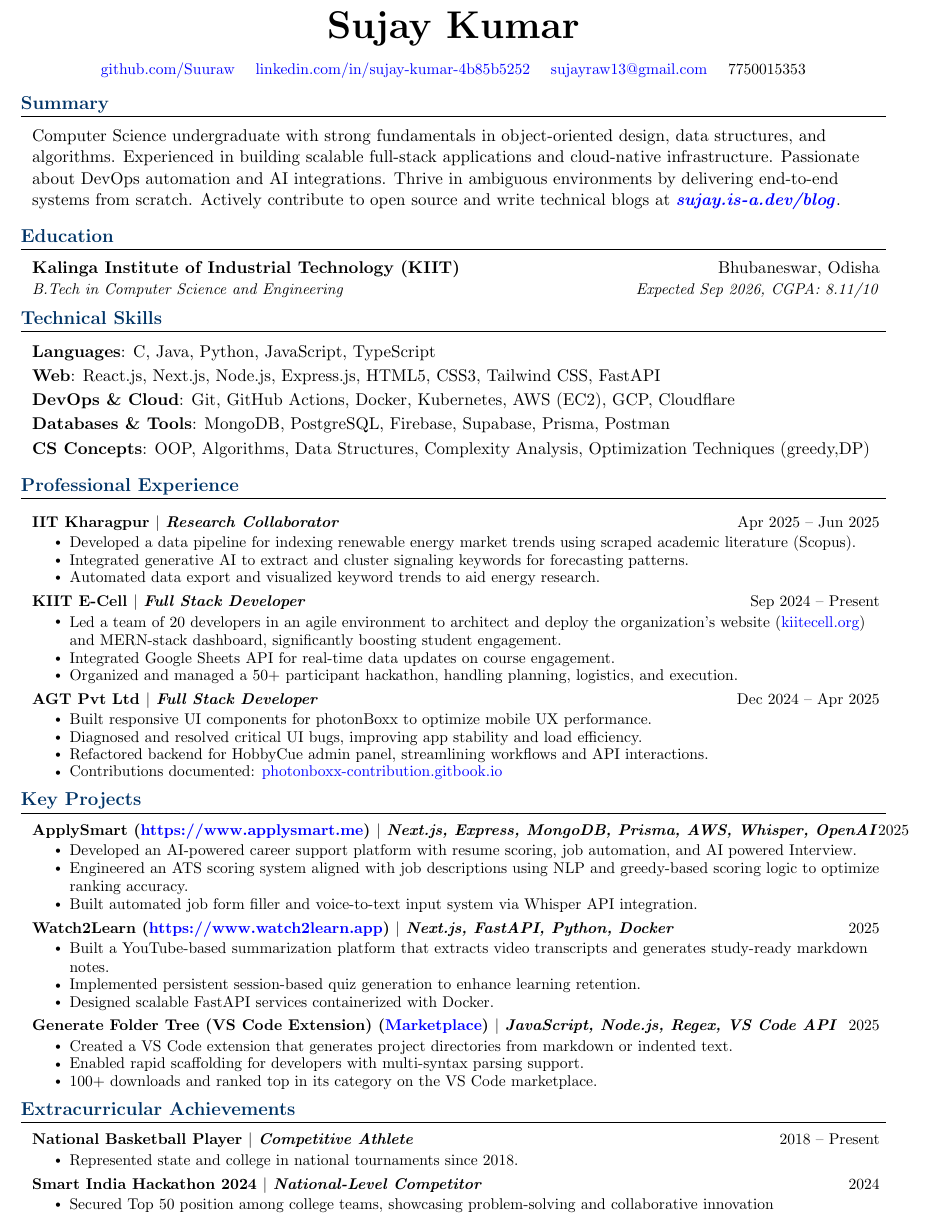
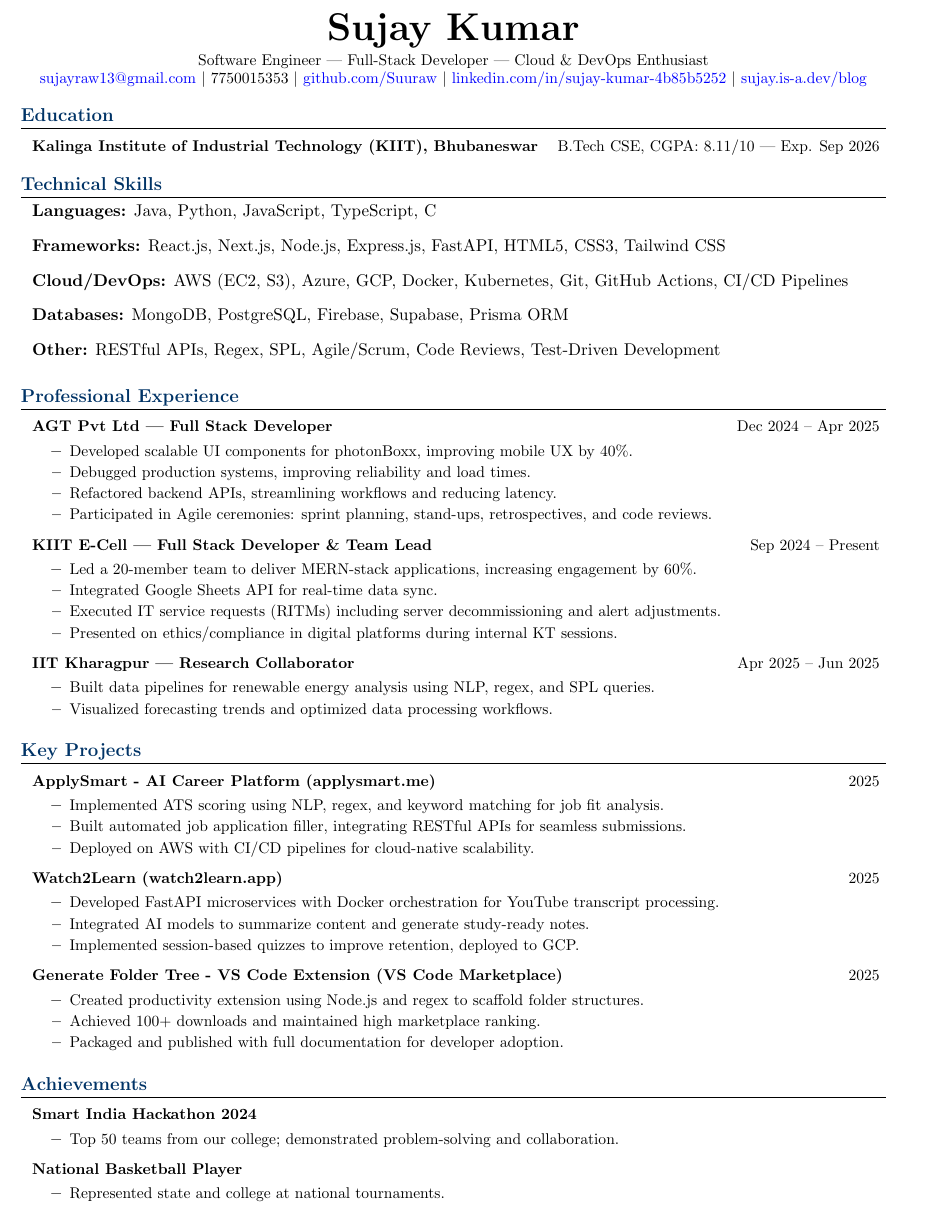
Before and after one commit to Suuraw/resume, a LaTeX CV (resume.tex): part of the page, cut so that both start at the same text. Compiled offline with pdfLaTeX.

Commit message:
update content for lilly

```diff
--- a/resume.tex
+++ b/resume.tex
@@ -77,106 +42,90 @@
 \begin{center}
-  \textbf{\Huge \scshape Sujay Kumar} \\ \vspace{8pt}
-  \small
-  \vspace{2pt}
- \href{https://github.com/Suuraw}{\textcolor{blue}{github.com/Suuraw}} \quad
-\href{https://linkedin.com/in/sujay-kumar-4b85b5252}{\textcolor{blue}{linkedin.com/in/sujay-kumar-4b85b5252}} \quad
- \href{mailto:sujayraw13@gmail.com}{\textcolor{blue}{sujayraw13@gmail.com}} \quad
- 7750015353
+    \textbf{\Huge \scshape Sujay Kumar} \\ \vspace{4pt}
+    \small Software Engineer | Full-Stack Developer | Cloud \& DevOps Enthusiast \\
+    \href{mailto:sujayraw13@gmail.com}{\textcolor{blue}{sujayraw13@gmail.com}} $|$ 7750015353 $|$
+\href{https://github.com/Suuraw}{\textcolor{blue}{github.com/Suuraw}} $|$
+\href{https://linkedin.com/in/sujay-kumar-4b85b5252}{\textcolor{blue}{linkedin.com/in/sujay-kumar-4b85b5252}} $|$
+\href{https://sujay.is-a.dev/blog}{\textcolor{blue}{sujay.is-a.dev/blog}}
+
 \end{center}
-\vspace{-8pt}
 
-% Summary
-\section{Summary}
-\vspace{4pt}
+%-------------------- EDUCATION --------------------
+\section{Education}
 \resumeSubHeadingListStart
-\item{Computer Science undergraduate with strong fundamentals in object-oriented design, data structures, and algorithms. Experienced in building scalable full-stack applications and cloud-native infrastructure. Passionate about DevOps automation and AI integrations. Thrive in ambiguous environments by delivering end-to-end systems from scratch. Actively contribute to open source and write technical blogs at \href{https://sujay.is-a.dev/blog}{\textcolor{blue}{\textbf{\textit{sujay.is-a.dev/blog}}}}.}
+    \resumeProjectHeading{\textbf{Kalinga Institute of Industrial Technology (KIIT)}, Bhubaneswar}{B.Tech CSE, CGPA: 8.11/10 | Exp. Sep 2026}
 \resumeSubHeadingListEnd
 
-% Education
-\section{Education}
-\vspace{4pt}
+%-------------------- SKILLS --------------------
+\section{Technical Skills}
 \resumeSubHeadingListStart
-  \resumeSubheading{Kalinga Institute of Industrial Technology (KIIT)}{Bhubaneswar, Odisha}{B.Tech in Computer Science and Engineering}{Expected Sep 2026, CGPA: 8.11/10}
+    \item \textbf{Languages:} Java, Python, JavaScript, TypeScript, C
+    \item \textbf{Frameworks:} React.js, Next.js, Node.js, Express.js, FastAPI, HTML5, CSS3, Tailwind CSS
+    \item \textbf{Cloud/DevOps:} AWS (EC2, S3), Azure, GCP, Docker, Kubernetes, Git, GitHub Actions, CI/CD Pipelines
+    \item \textbf{Databases:} MongoDB, PostgreSQL, Firebase, Supabase, Prisma ORM
+    \item \textbf{Other:} RESTful APIs, Regex, SPL, Agile/Scrum, Code Reviews, Test-Driven Development
 \resumeSubHeadingListEnd
 
-% Skills
-\section{Technical Skills}
-\vspace{4pt}
+%-------------------- EXPERIENCE --------------------
+\section{Professional Experience}
 \resumeSubHeadingListStart
-  \item{
-    \textbf{Languages}: C, Java, Python, JavaScript, TypeScript \\ \vspace{2pt}
-    \textbf{Web}: React.js, Next.js, Node.js, Express.js, HTML5, CSS3, Tailwind CSS, FastAPI \\ \vspace{2pt}
-    \textbf{DevOps \& Cloud}: Git, GitHub Actions, Docker, Kubernetes, AWS (EC2), GCP, Cloudflare \\ \vspace{2pt}
-    \textbf{Databases \& Tools}: MongoDB, PostgreSQL, Firebase, Supabase, Prisma, Postman \\ \vspace{2pt}
-    \textbf{CS Concepts}: OOP, Algorithms, Data Structures, Complexity Analysis, Optimization Techniques (greedy,DP)
-  }
-\resumeSubHeadingListEnd
-
-% Experience
-\section{Professional Experience}
-\vspace{4pt}
-\resumeSubHeadingListStart
-  \resumeProjectHeading{\textbf{IIT Kharagpur} $|$ \emph{Research Collaborator}}{Apr 2025 -- Jun 2025}
+    \resumeProjectHeading{\textbf{AGT Pvt Ltd} | Full Stack Developer}{Dec 2024 -- Apr 2025}
     \resumeItemListStart
-    \resumeItem{Developed a data pipeline for indexing renewable energy market trends using scraped academic literature (Scopus).}
-    \resumeItem{Integrated generative AI to extract and cluster signaling keywords for forecasting patterns.}
-    \resumeItem{Automated data export and visualized keyword trends to aid energy research.}
+        \resumeItem{Developed scalable UI components for photonBoxx, improving mobile UX by 40\%.}
+        \resumeItem{Debugged production systems, improving reliability and load times.}
+        \resumeItem{Refactored backend APIs, streamlining workflows and reducing latency.}
+        \resumeItem{Participated in Agile ceremonies: sprint planning, stand-ups, retrospectives, and code reviews.}
     \resumeItemListEnd
 
-  \resumeProjectHeading{\textbf{KIIT E-Cell} $|$ \emph{Full Stack Developer}}{Sep 2024 -- Present}
+    \resumeProjectHeading{\textbf{KIIT E-Cell} | Full Stack Developer \& Team Lead}{Sep 2024 -- Present}
     \resumeItemListStart
-\resumeItem{Led a team of 20 developers in an agile environment to architect and deploy the organization's website (\href{https://www.kiitecell.org/}{\textcolor{blue}{kiitecell.org}}) and MERN-stack dashboard, significantly boosting student engagement.}
-
-  \resumeItem{Integrated Google Sheets API for real-time data updates on course engagement.}
-    \resumeItem{Organized and managed a 50+ participant hackathon, handling planning, logistics, and execution.}
+        \resumeItem{Led a 20-member team to deliver MERN-stack applications, increasing engagement by 60\%.}
+        \resumeItem{Integrated Google Sheets API for real-time data sync.}
+        \resumeItem{Executed IT service requests (RITMs) including server decommissioning and alert adjustments.}
+        \resumeItem{Presented on ethics/compliance in digital platforms during internal KT sessions.}
     \resumeItemListEnd
 
-  \resumeProjectHeading{\textbf{AGT Pvt Ltd} $|$ \emph{Full Stack Developer}}{Dec 2024 -- Apr 2025}
+    \resumeProjectHeading{\textbf{IIT Kharagpur} | Research Collaborator}{Apr 2025 -- Jun 2025}
     \resumeItemListStart
-    \resumeItem{Built responsive UI components for photonBoxx to optimize mobile UX performance.}
-    \resumeItem{Diagnosed and resolved critical UI bugs, improving app stability and load efficiency.}
-    \resumeItem{Refactored backend for HobbyCue admin panel, streamlining workflows and API interactions.}
-    \resumeItem{Contributions documented: \href{https://photonboxx-contribution.gitbook.io}{\textcolor{blue}{photonboxx-contribution.gitbook.io}}}
+        \resumeItem{Built data pipelines for renewable energy analysis using NLP, regex, and SPL queries.}
+        \resumeItem{Visualized forecasting trends and optimized data processing workflows.}
     \resumeItemListEnd
 \resumeSubHeadingListEnd
 
-% Projects
+%-------------------- PROJECTS --------------------
 \section{Key Projects}
 \resumeSubHeadingListStart
-  \resumeProjectHeading{\textbf{ApplySmart} (\href{https://www.applysmart.me}{\textcolor{blue}{https://www.applysmart.me}}) $|$ \textit{Next.js, Express, MongoDB, Prisma, AWS, Whisper, OpenAI}}{2025}
+    \resumeProjectHeading{\textbf{ApplySmart - AI Career Platform} (\href{https://www.applysmart.me}{applysmart.me})}{2025}
     \resumeItemListStart
-    \resumeItem{Developed an AI-powered career support platform with resume scoring, job automation, and AI powered Interview.}
-    \resumeItem{Engineered an ATS scoring system aligned with job descriptions using NLP and greedy-based scoring logic to optimize ranking accuracy.
-}
-    \resumeItem{Built automated job form filler and voice-to-text input system via Whisper API integration.}
+        \resumeItem{Implemented ATS scoring using NLP, regex, and keyword matching for job fit analysis.}
+        \resumeItem{Built automated job application filler, integrating RESTful APIs for seamless submissions.}
+        \resumeItem{Deployed on AWS with CI/CD pipelines for cloud-native scalability.}
     \resumeItemListEnd
 
-  \resumeProjectHeading{\textbf{Watch2Learn} (\href{https://www.watch2learn.app}{\textcolor{blue}{https://www.watch2learn.app}}) $|$ \textit{Next.js, FastAPI, Python, Docker}}{2025}
+    \resumeProjectHeading{\textbf{Watch2Learn} (\href{https://www.watch2learn.app}{watch2learn.app})}{2025}
     \resumeItemListStart
-    \resumeItem{Built a YouTube-based summarization platform that extracts video transcripts and generates study-ready markdown notes.}
-    \resumeItem{Implemented persistent session-based quiz generation to enhance learning retention.}
-    \resumeItem{Designed scalable FastAPI services containerized with Docker.}
+        \resumeItem{Developed FastAPI microservices with Docker orchestration for YouTube transcript processing.}
+        \resumeItem{Integrated AI models to summarize content and generate study-ready notes.}
+        \resumeItem{Implemented session-based quizzes to improve retention, deployed to GCP.}
     \resumeItemListEnd
 
-  \resumeProjectHeading{\textbf{Generate Folder Tree (VS Code Extension)} (\href{https://marketplace.visualstudio.com/items?itemName=Suuraw.generate-folder-tree}{\textcolor{blue}{Marketplace}}) $|$ \textit{JavaScript, Node.js, Regex, VS Code API}}{2025}
+\resumeProjectHeading{\textbf{Generate Folder Tree - VS Code Extension} (\href{https://marketplace.visualstudio.com/items?itemName=Suuraw.generate-folder-tree}{VS Code Marketplace})}{2025}
     \resumeItemListStart
-    \resumeItem{Created a VS Code extension that generates project directories from markdown or indented text.}
-    \resumeItem{Enabled rapid scaffolding for developers with multi-syntax parsing support.}
-    \resumeItem{100+ downloads and ranked top in its category on the VS Code marketplace.}
+        \resumeItem{Created productivity extension using Node.js and regex to scaffold folder structures.}
+        \resumeItem{Achieved 100+ downloads and maintained high marketplace ranking.}
+        \resumeItem{Packaged and published with full documentation for developer adoption.}
     \resumeItemListEnd
 \resumeSubHeadingListEnd
 
-% Extracurricular Activities
-\section{Extracurricular Achievements}
+%-------------------- ACHIEVEMENTS --------------------
+\section{Achievements}
 \resumeSubHeadingListStart
-  \resumeProjectHeading{\textbf{National Basketball Player} $|$ \emph{Competitive Athlete}}{2018 -- Present}
+    \resumeProjectHeading{\textbf{Smart India Hackathon 2024}}{}
     \resumeItemListStart
-    \resumeItem{Represented state and college in national tournaments since 2018.}
+        \resumeItem{Top 50 teams from our college; demonstrated problem-solving and collaboration.}
     \resumeItemListEnd
-
-  \resumeProjectHeading{\textbf{Smart India Hackathon 2024} $|$ \emph{National-Level Competitor}}{2024}
+    \resumeProjectHeading{\textbf{National Basketball Player}}{}
     \resumeItemListStart
-    \resumeItem{Secured Top 50 position among college teams, showcasing problem-solving and collaborative innovation}
+        \resumeItem{Represented state and college at national tournaments.}
     \resumeItemListEnd
 \resumeSubHeadingListEnd
 
```
Also changed, not shown: resume.tex (49 more changed lines). Lines whose indentation alone changed are shown as unchanged.
